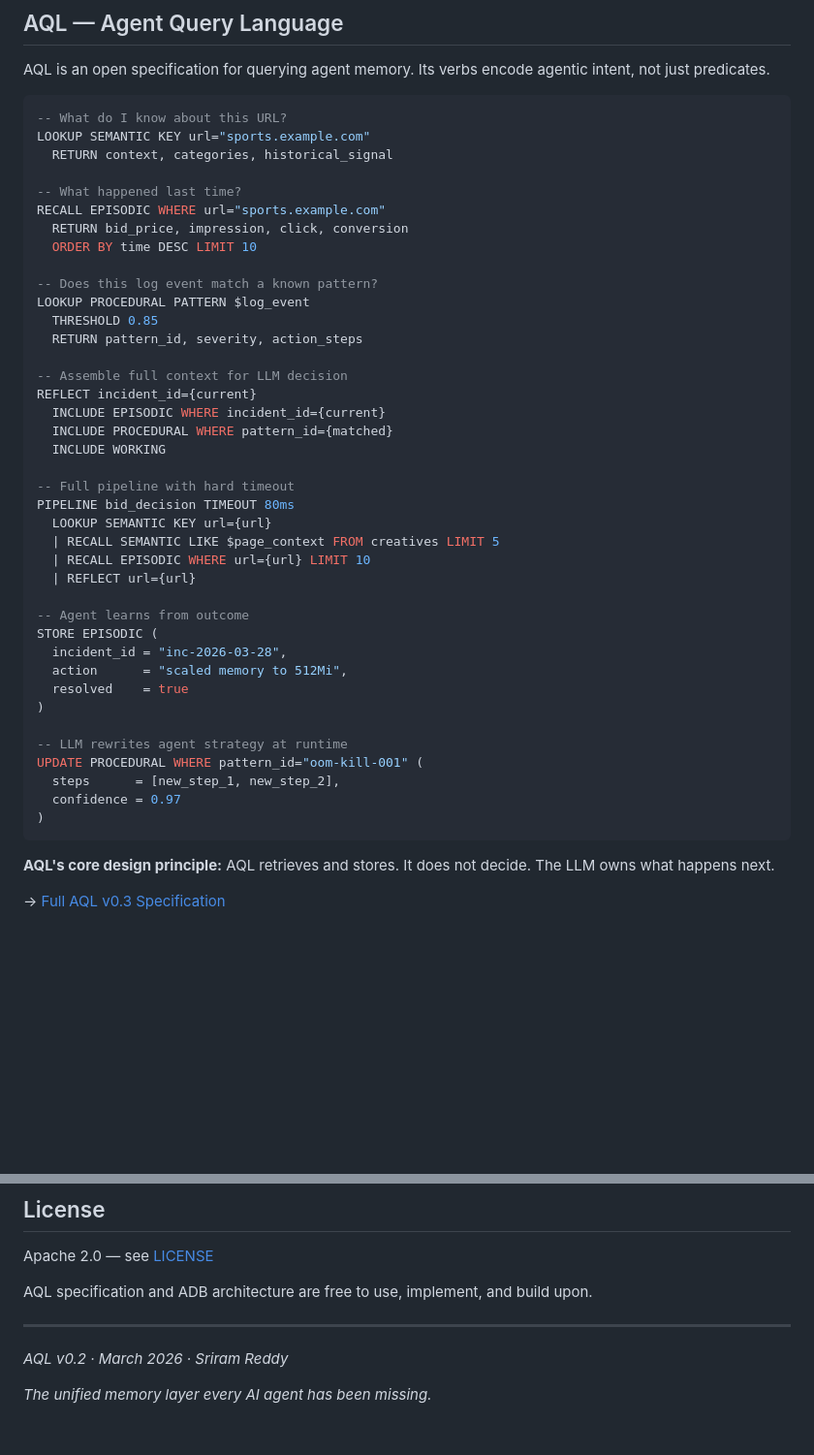
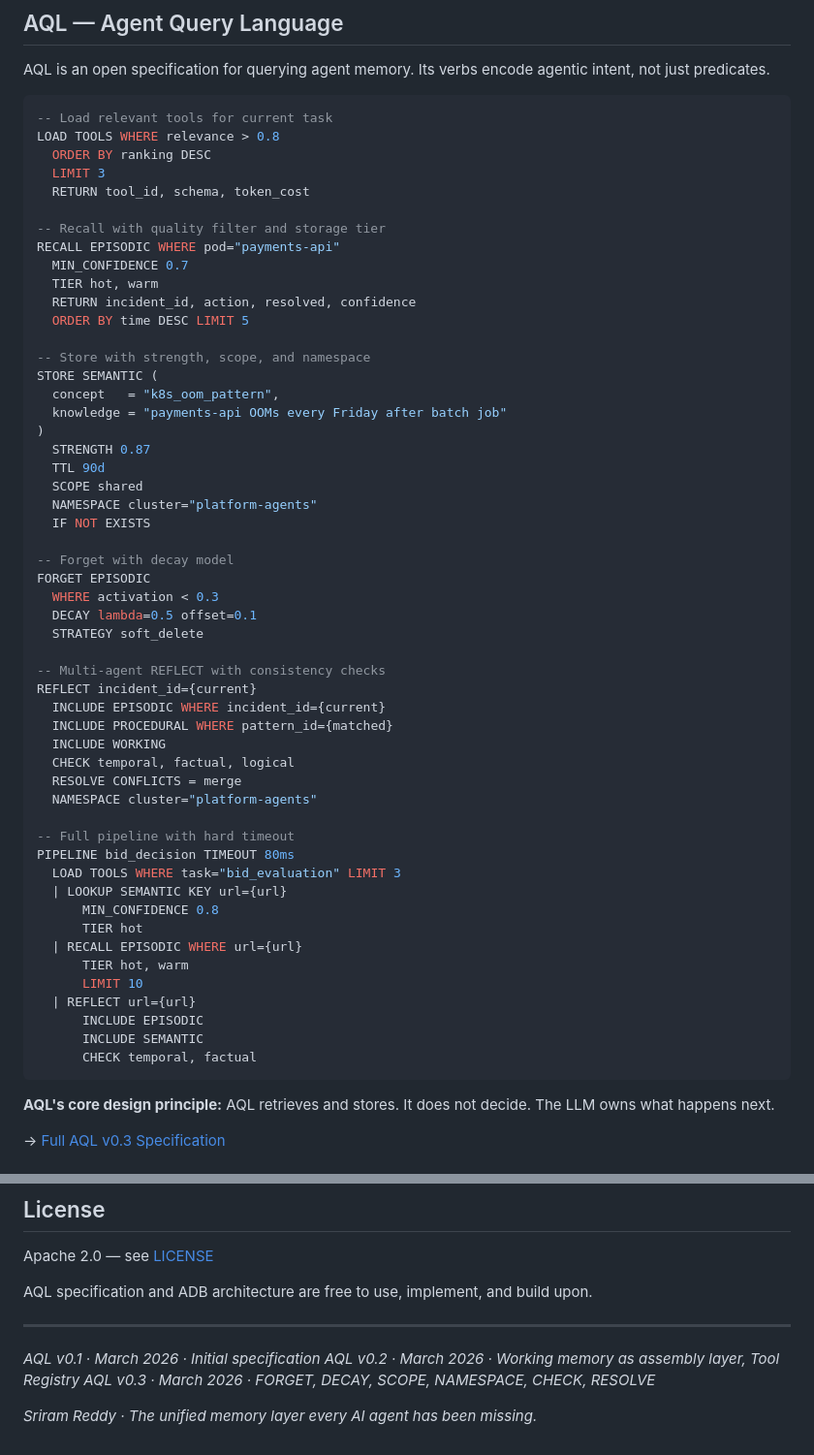
Before and after one commit to srirammails/AQL, a Markdown page: README.md, 2 parts joined by grey strips. Shown at 97% size. Rendered like a GitHub page; blank space fills up the shorter version.

Commit message:
Update README to v0.3 with new features and structure
- Updated AQL examples with v0.3 features:
  - LOAD TOOLS, FORGET with DECAY/STRATEGY
  - STRENGTH, TTL, SCOPE, NAMESPACE modifiers
  - MIN_CONFIDENCE, TIER for quality filtering
  - CHECK, RESOLVE CONFLICTS for REFLECT
- Updated repository structure to show spec/, grammar/, crates/
- Updated status table and What's New section for v0.3
- Updated roadmap with resolved questions removed
- Added version history log in footer

🤖 Generated with [Claude Code](https://claude.com/claude-code)

Co-Authored-By: Claude Opus 4.5 <noreply@anthropic.com>

````diff
--- a/README.md
+++ b/README.md
@@ -48,45 +48,58 @@ ADB runs as a sidecar process in the same isolated container as the agent. No ne
 AQL is an open specification for querying agent memory. Its verbs encode agentic intent, not just predicates.
 
 ```sql
--- What do I know about this URL?
-LOOKUP SEMANTIC KEY url="sports.example.com"
-  RETURN context, categories, historical_signal
+-- Load relevant tools for current task
+LOAD TOOLS WHERE relevance > 0.8
+  ORDER BY ranking DESC
+  LIMIT 3
+  RETURN tool_id, schema, token_cost
 
--- What happened last time?
-RECALL EPISODIC WHERE url="sports.example.com"
-  RETURN bid_price, impression, click, conversion
-  ORDER BY time DESC LIMIT 10
+-- Recall with quality filter and storage tier
+RECALL EPISODIC WHERE pod="payments-api"
+  MIN_CONFIDENCE 0.7
+  TIER hot, warm
+  RETURN incident_id, action, resolved, confidence
+  ORDER BY time DESC LIMIT 5
 
--- Does this log event match a known pattern?
-LOOKUP PROCEDURAL PATTERN $log_event
-  THRESHOLD 0.85
-  RETURN pattern_id, severity, action_steps
+-- Store with strength, scope, and namespace
+STORE SEMANTIC (
+  concept   = "k8s_oom_pattern",
+  knowledge = "payments-api OOMs every Friday after batch job"
+)
+  STRENGTH 0.87
+  TTL 90d
+  SCOPE shared
+  NAMESPACE cluster="platform-agents"
+  IF NOT EXISTS
 
--- Assemble full context for LLM decision
+-- Forget with decay model
+FORGET EPISODIC
+  WHERE activation < 0.3
+  DECAY lambda=0.5 offset=0.1
+  STRATEGY soft_delete
+
+-- Multi-agent REFLECT with consistency checks
 REFLECT incident_id={current}
   INCLUDE EPISODIC WHERE incident_id={current}
   INCLUDE PROCEDURAL WHERE pattern_id={matched}
   INCLUDE WORKING
+  CHECK temporal, factual, logical
+  RESOLVE CONFLICTS = merge
+  NAMESPACE cluster="platform-agents"
 
 -- Full pipeline with hard timeout
 PIPELINE bid_decision TIMEOUT 80ms
-  LOOKUP SEMANTIC KEY url={url}
-  | RECALL SEMANTIC LIKE $page_context FROM creatives LIMIT 5
-  | RECALL EPISODIC WHERE url={url} LIMIT 10
+  LOAD TOOLS WHERE task="bid_evaluation" LIMIT 3
+  | LOOKUP SEMANTIC KEY url={url}
+      MIN_CONFIDENCE 0.8
+      TIER hot
+  | RECALL EPISODIC WHERE url={url}
+      TIER hot, warm
+      LIMIT 10
   | REFLECT url={url}
-
--- Agent learns from outcome
-STORE EPISODIC (
-  incident_id = "inc-2026-03-28",
-  action      = "scaled memory to 512Mi",
-  resolved    = true
-)
-
--- LLM rewrites agent strategy at runtime
-UPDATE PROCEDURAL WHERE pattern_id="oom-kill-001" (
-  steps      = [new_step_1, new_step_2],
-  confidence = 0.97
-)
+      INCLUDE EPISODIC
+      INCLUDE SEMANTIC
+      CHECK temporal, factual
 ```
 
 **AQL's core design principle:** AQL retrieves and stores. It does not decide. The LLM owns what happens next.
@@ -223,6 +253,8 @@ AQL specification and ADB architecture are free to use, implement, and build upo
 
 ---
 
-*AQL v0.2 · March 2026 · Sriram Reddy*
+*AQL v0.1 · March 2026 · Initial specification*
+*AQL v0.2 · March 2026 · Working memory as assembly layer, Tool Registry*
+*AQL v0.3 · March 2026 · FORGET, DECAY, SCOPE, NAMESPACE, CHECK, RESOLVE*
 
-*The unified memory layer every AI agent has been missing.*
+*Sriram Reddy · The unified memory layer every AI agent has been missing.*
````
Also changed, not shown: other parts of README.md (+30 -13 lines).
